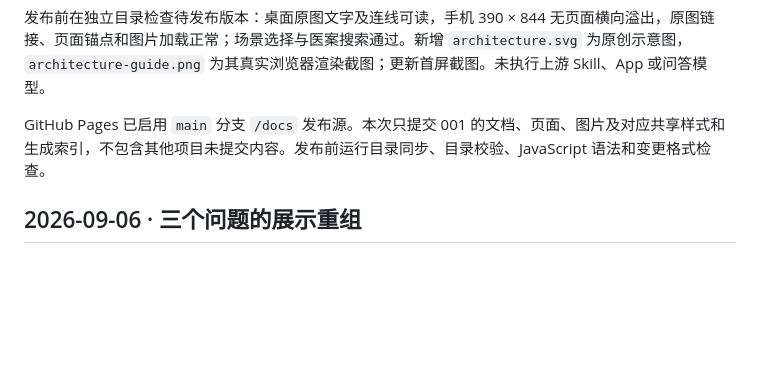
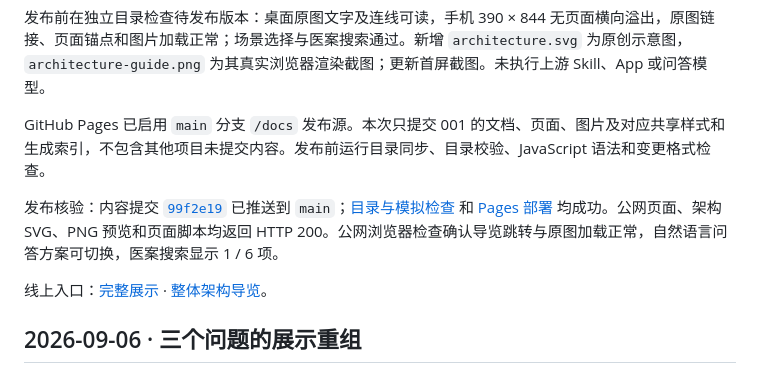
Before and after one commit to yydshly/0906_codex_project, a Markdown page: projects/001-nihaixia/notes.md, the part around the change. GitHub-like rendering; blank space fills up the shorter version.

Commit message:
docs: record nihaixia production verification

```diff
--- a/projects/001-nihaixia/notes.md
+++ b/projects/001-nihaixia/notes.md
@@ -7,6 +7,10 @@
 发布前在独立目录检查待发布版本：桌面原图文字及连线可读，手机 390 × 844 无页面横向溢出，原图链接、页面锚点和图片加载正常；场景选择与医案搜索通过。新增 `architecture.svg` 为原创示意图，`architecture-guide.png` 为其真实浏览器渲染截图；更新首屏截图。未执行上游 Skill、App 或问答模型。
 
 GitHub Pages 已启用 `main` 分支 `/docs` 发布源。本次只提交 001 的文档、页面、图片及对应共享样式和生成索引，不包含其他项目未提交内容。发布前运行目录同步、目录校验、JavaScript 语法和变更格式检查。
+
+发布核验：内容提交 [`99f2e19`](https://github.com/yydshly/0906_codex_project/commit/99f2e194f4d5196499339ab794dda0b606098fe2) 已推送到 `main`；[目录与模拟检查](https://github.com/yydshly/0906_codex_project/actions/runs/34021217782) 和 [Pages 部署](https://github.com/yydshly/0906_codex_project/actions/runs/34021217308) 均成功。公网页面、架构 SVG、PNG 预览和页面脚本均返回 HTTP 200。公网浏览器检查确认导览跳转与原图加载正常，自然语言问答方案可切换，医案搜索显示 1 / 6 项。
+
+线上入口：[完整展示](https://yydshly.github.io/0906_codex_project/demos/001-nihaixia/) · [整体架构导览](https://yydshly.github.io/0906_codex_project/demos/001-nihaixia/#overview)。
 
 ## 2026-09-06 · 三个问题的展示重组
 
```
